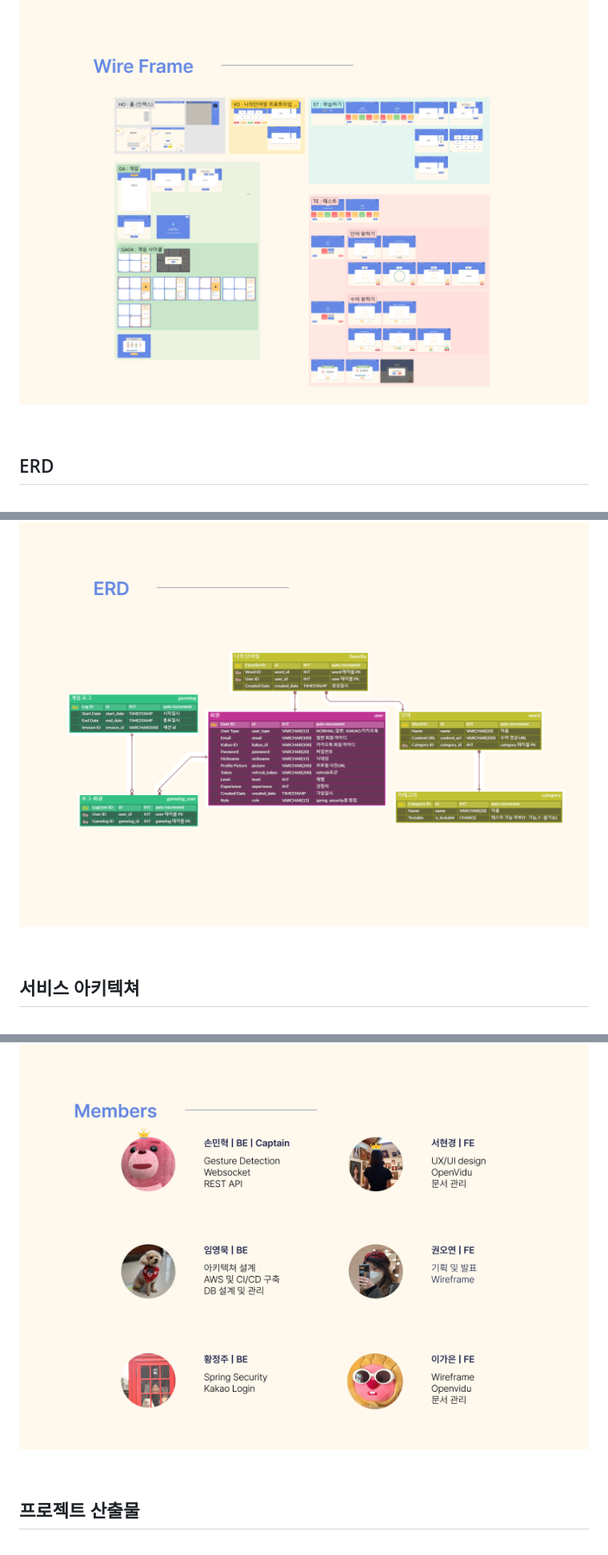
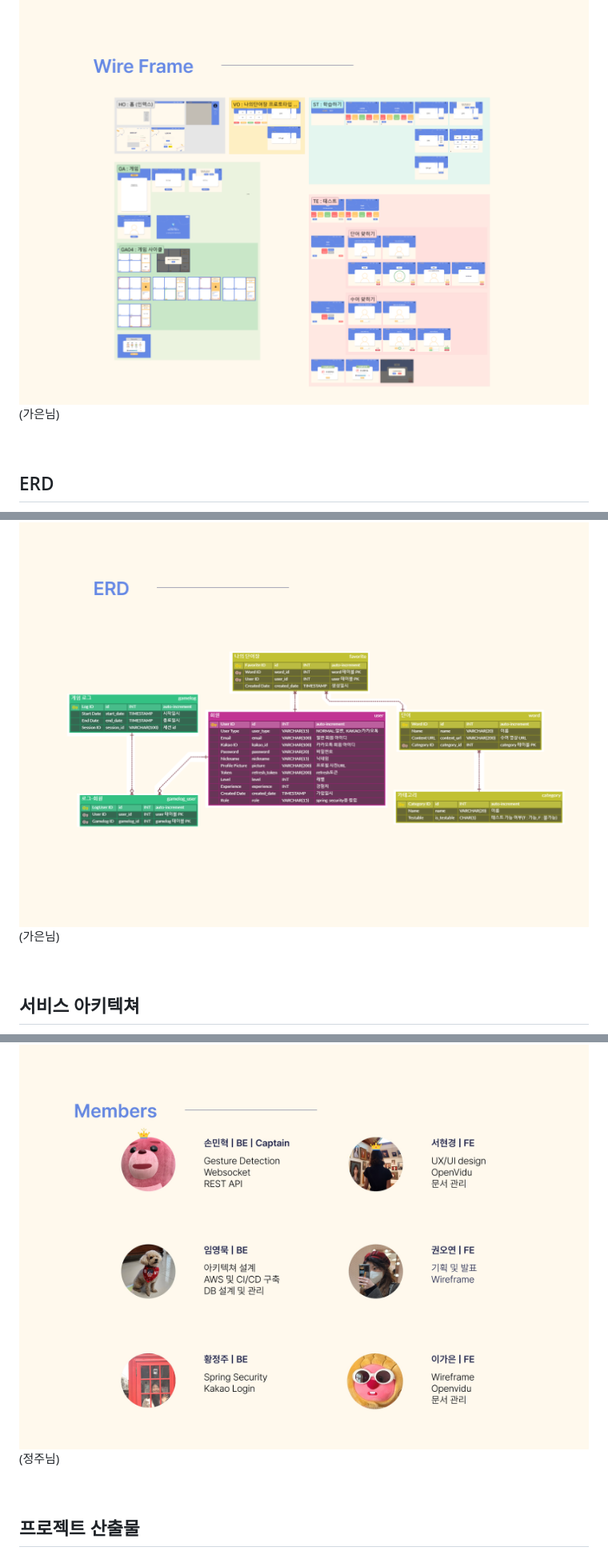
Before and after one commit to haegomm/SonGeoreum, a Markdown page: README.md, 3 parts joined by grey strips. Shown: that part at 80% size. Rendered like a GitHub page.

```diff
--- a/README.md
+++ b/README.md
@@ -215,12 +226,14 @@ SonGeoreum
 ## 와이어프레임
 
 ![Wireframe](docs/SonGeoreum_wireframe.png)
+(가은님)
 
 <br>
 
 ## ERD
 
 ![ERD](docs/SonGeoreum_erd.png)
+(가은님)
 
 <br>
 
@@ -270,6 +265,7 @@ SonGeoreum
 ## 팀원 역할
 
 ![Team Members](etc/assets/SonGeoreum_members.jpg)
+(정주님)
 
 <br>
 
```
Also changed, not shown: other parts of README.md (+19 -24 lines).
